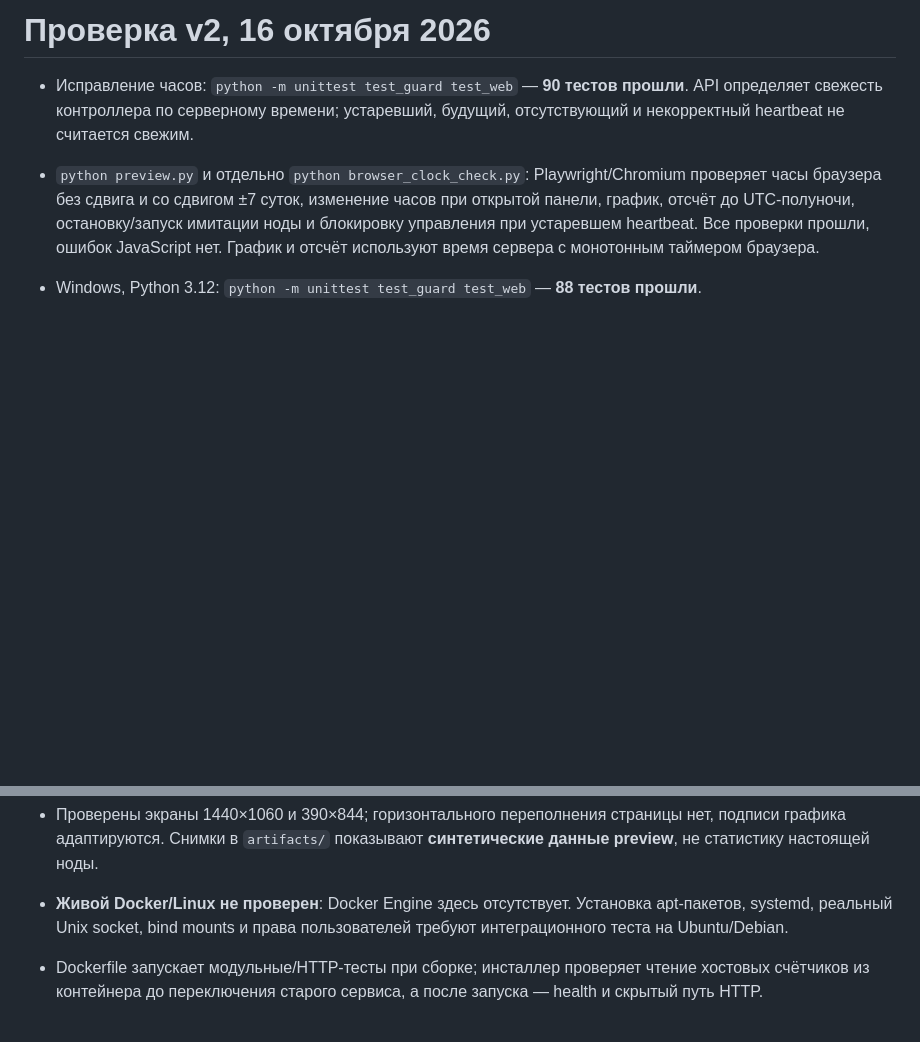
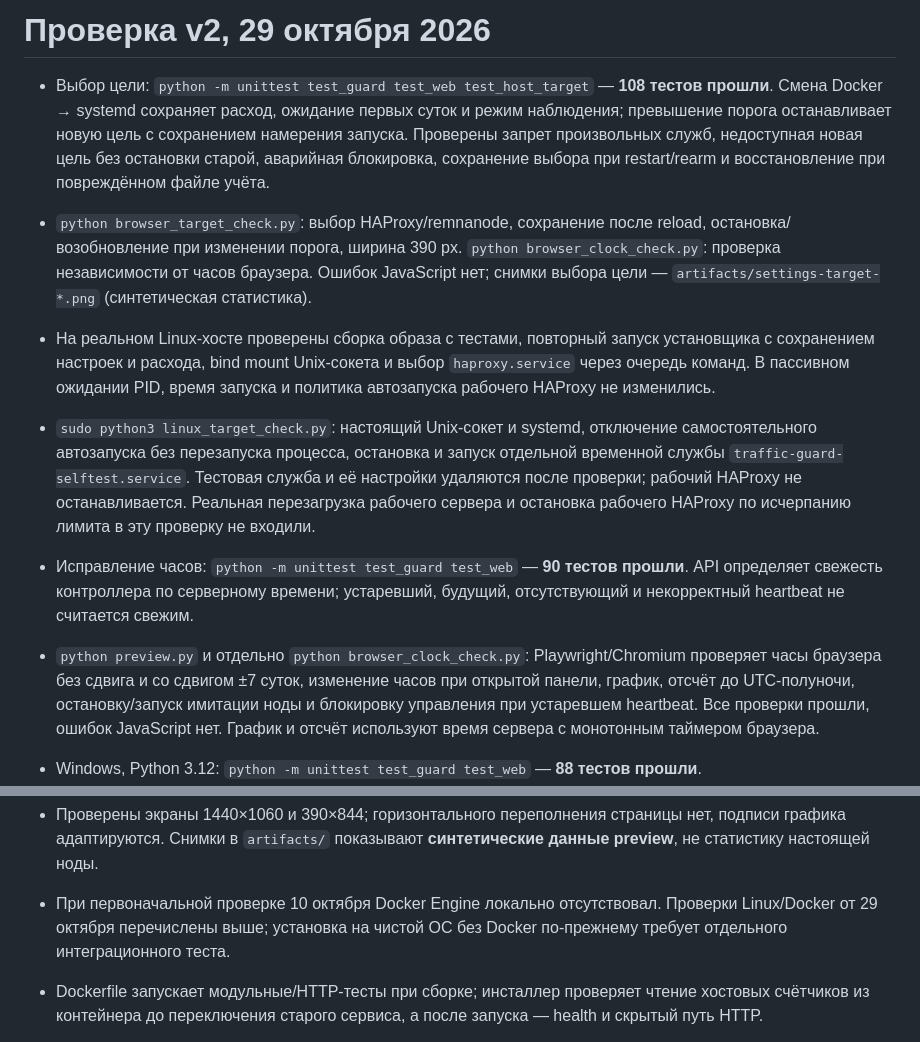
Before and after one commit to zavul0nn/RUVDS-Traffic-Guard, a Markdown page: VALIDATION.md, 2 parts joined by grey strips. GitHub-like rendering; blank space fills up the shorter version.

```diff
--- a/VALIDATION.md
+++ b/VALIDATION.md
@@ -1,4 +1,9 @@
-# Проверка v2, 16 октября 2026
+# Проверка v2, 29 октября 2026
+
+- Выбор цели: `python -m unittest test_guard test_web test_host_target` — **108 тестов прошли**. Смена Docker → systemd сохраняет расход, ожидание первых суток и режим наблюдения; превышение порога останавливает новую цель с сохранением намерения запуска. Проверены запрет произвольных служб, недоступная новая цель без остановки старой, аварийная блокировка, сохранение выбора при restart/rearm и восстановление при повреждённом файле учёта.
+- `python browser_target_check.py`: выбор HAProxy/remnanode, сохранение после reload, остановка/возобновление при изменении порога, ширина 390 px. `python browser_clock_check.py`: проверка независимости от часов браузера. Ошибок JavaScript нет; снимки выбора цели — `artifacts/settings-target-*.png` (синтетическая статистика).
+- На реальном Linux-хосте проверены сборка образа с тестами, повторный запуск установщика с сохранением настроек и расхода, bind mount Unix-сокета и выбор `haproxy.service` через очередь команд. В пассивном ожидании PID, время запуска и политика автозапуска рабочего HAProxy не изменились.
+- `sudo python3 linux_target_check.py`: настоящий Unix-сокет и systemd, отключение самостоятельного автозапуска без перезапуска процесса, остановка и запуск отдельной временной службы `traffic-guard-selftest.service`. Тестовая служба и её настройки удаляются после проверки; рабочий HAProxy не останавливается. Реальная перезагрузка рабочего сервера и остановка рабочего HAProxy по исчерпанию лимита в эту проверку не входили.
 
 - Исправление часов: `python -m unittest test_guard test_web` — **90 тестов прошли**. API определяет свежесть контроллера по серверному времени; устаревший, будущий, отсутствующий и некорректный heartbeat не считается свежим.
 - `python preview.py` и отдельно `python browser_clock_check.py`: Playwright/Chromium проверяет часы браузера без сдвига и со сдвигом ±7 суток, изменение часов при открытой панели, график, отсчёт до UTC-полуночи, остановку/запуск имитации ноды и блокировку управления при устаревшем heartbeat. Все проверки прошли, ошибок JavaScript нет. График и отсчёт используют время сервера с монотонным таймером браузера.
@@ -13,7 +18,7 @@
 - Браузерные проверки редактирования настроек: остановка по снижению порога, продолжение в режиме наблюдения, сохранение после reload, дробные GB с запятой, сохранение черновика при фоновом обновлении, валидация нулевого значения и отсутствие переполнения формы на телефоне.
 - Интерактивный график: подсказка на максимуме RX сверена с данными HTTP-истории (время/RX/TX), скрытие после ухода курсора, стрелки/Home/End/Escape, диапазоны 1/6/24 часа, пустая история и пропуски без выдуманных значений. Реальный touch-контекст Chromium проверяет сохранение подсказки после касания и отсутствие горизонтального переполнения.
 - Проверены экраны 1440×1060 и 390×844; горизонтального переполнения страницы нет, подписи графика адаптируются. Снимки в `artifacts/` показывают **синтетические данные preview**, не статистику настоящей ноды.
-- **Живой Docker/Linux не проверен**: Docker Engine здесь отсутствует. Установка apt-пакетов, systemd, реальный Unix socket, bind mounts и права пользователей требуют интеграционного теста на Ubuntu/Debian.
+- При первоначальной проверке 10 октября Docker Engine локально отсутствовал. Проверки Linux/Docker от 29 октября перечислены выше; установка на чистой ОС без Docker по-прежнему требует отдельного интеграционного теста.
 - Dockerfile запускает модульные/HTTP-тесты при сборке; инсталлер проверяет чтение хостовых счётчиков из контейнера до переключения старого сервиса, а после запуска — health и скрытый путь HTTP.
 
 Перед рабочим внедрением проверить на отдельном Linux-хосте с тестовой нодой и низким лимитом. Первая установка должна оставить работающую ноду как есть. Затем проверить остановку при трафике, restart guard, аварийную блокировку и rearm. Переход суток покрыт тестами; не переводите часы рабочего сервера ради этой проверки.
```
Also changed, not shown: README.md (+14 -2 lines), artifacts/settings-target-desktop.png (added), artifacts/settings-target-mobile.png (added), 16 other files.
